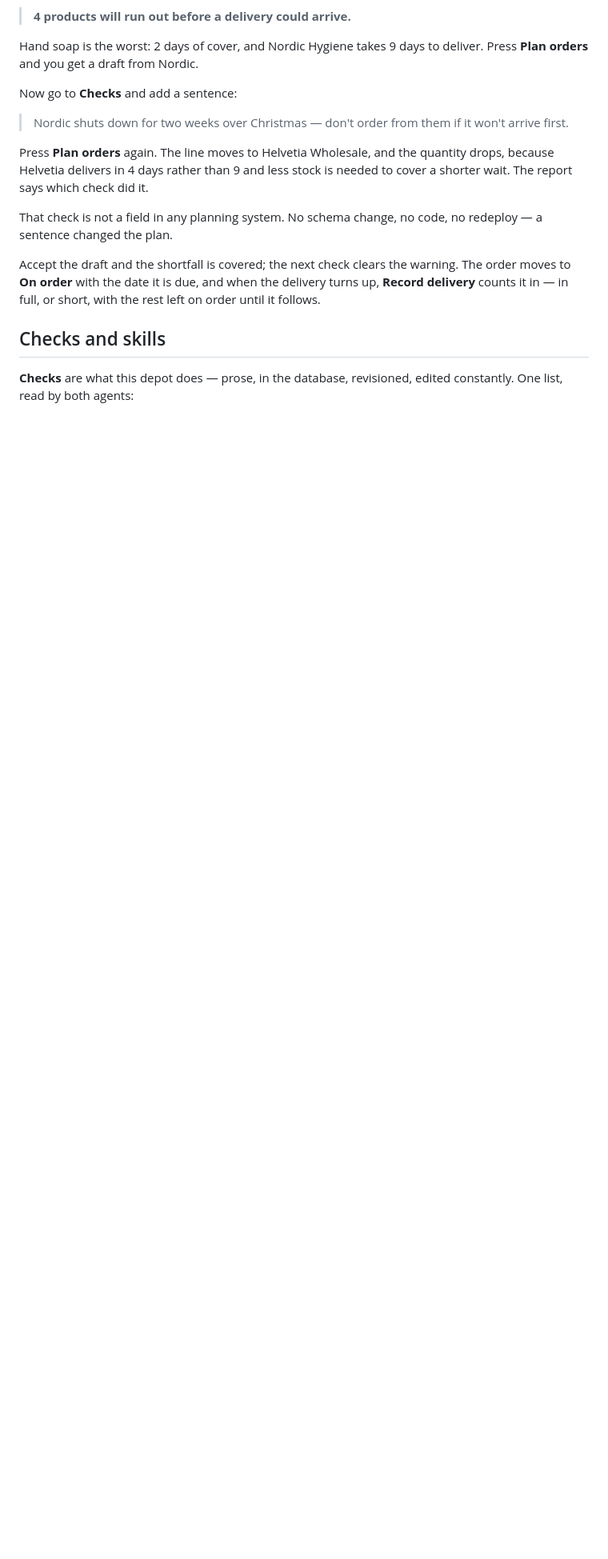
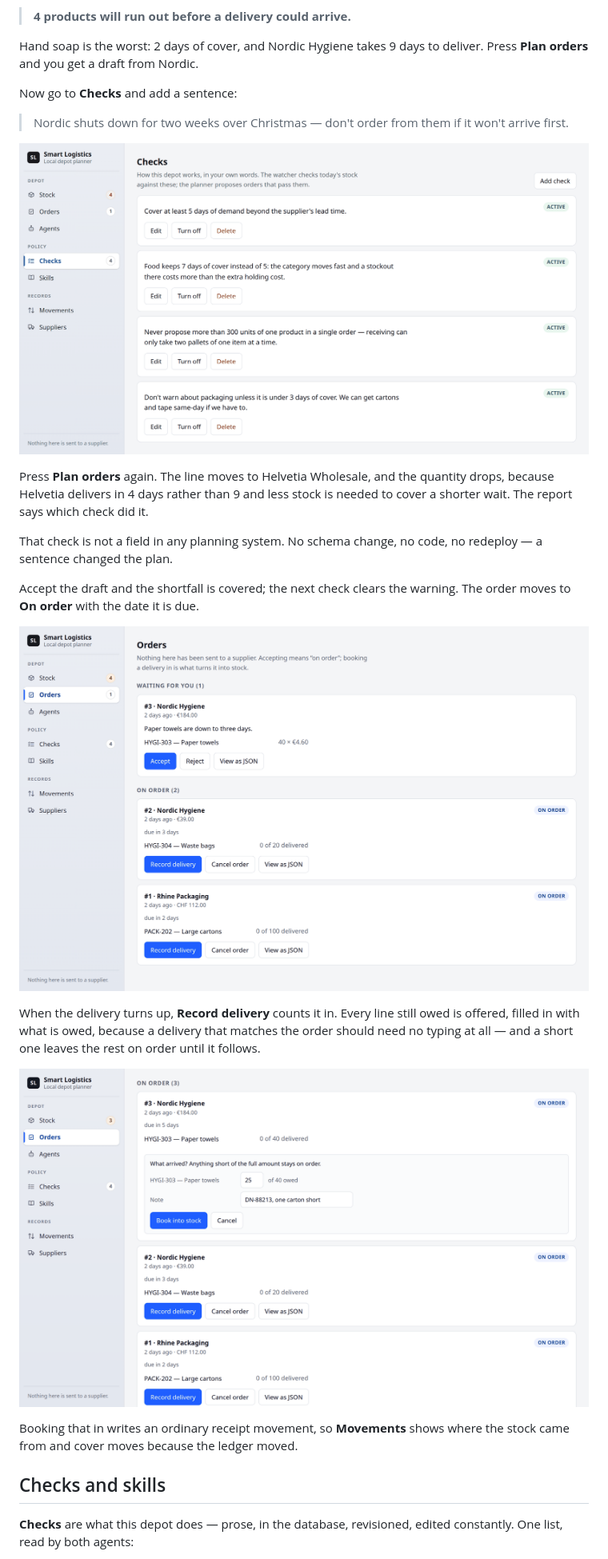
Before and after one commit to typescope/smart-logistics, a Markdown page: README.md, the part around one of its changes. Shown at 80% size. GitHub-like rendering; pictures changed too: docs/checks.png (added), docs/orders.png (added), docs/receiving.png (added); blank space fills up the shorter version.

Commit message:
Show the depot in the README rather than only describing it
Four screenshots, at the points in the walkthrough where each step is
described: the stock page a new database opens on, the checks that change
what the planner does, the orders page with one draft waiting and two
orders out with suppliers, and the delivery form part way through counting
a short delivery in.

They are captured from a freshly seeded database, so the numbers in them
are the numbers the walkthrough quotes — the banner reads "4 products will
run out before a delivery could arrive" because that is what a first run
says, not because a screenshot was staged to match the prose. The delivery
form was reached by the steps the walkthrough gives: accept the paper towel
draft, then record 25 of the 40 against it.

Taken over the DevTools protocol at 1280px wide, then scaled and palette
reduced: 1.1MB of captures down to 460KB, still legible on a HiDPI screen.
Focus rings are cleared and the toast is allowed to expire before each
shot, so what is in frame is the page rather than the state of whoever
took the picture.

Co-Authored-By: Claude Opus 5 <noreply@anthropic.com>
Claude-Session: https://claude.ai/code/session_01WpS9rmXHgakRFBVp3wZVtp

```diff
--- a/README.md
+++ b/README.md
@@ -55,6 +59,9 @@ Now go to **Checks** and add a sentence:
 > Nordic shuts down for two weeks over Christmas — don't order from them if it
 > won't arrive first.
 
+![The checks page: four checks written as plain sentences, each with Edit, Turn
+off and Delete.](docs/checks.png)
+
 Press **Plan orders** again. The line moves to Helvetia Wholesale, and the
 quantity drops, because Helvetia delivers in 4 days rather than 9 and less stock
 is needed to cover a shorter wait. The report says which check did it.
@@ -63,9 +70,22 @@ That check is not a field in any planning system. No schema change, no code, no
 redeploy — a sentence changed the plan.
 
 Accept the draft and the shortfall is covered; the next check clears the
-warning. The order moves to **On order** with the date it is due, and when the
-delivery turns up, **Record delivery** counts it in — in full, or short, with
-the rest left on order until it follows.
+warning. The order moves to **On order** with the date it is due.
+
+![The orders page: one draft waiting for review, and two orders on order, each
+showing when it is due and how much of it has been delivered.](docs/orders.png)
+
+When the delivery turns up, **Record delivery** counts it in. Every line still
+owed is offered, filled in with what is owed, because a delivery that matches
+the order should need no typing at all — and a short one leaves the rest on
+order until it follows.
+
+![The delivery form open on an order: a box holding 25 against a line owing 40,
+a note reading "DN-88213, one carton short", and a Book into stock
+button.](docs/receiving.png)
+
+Booking that in writes an ordinary receipt movement, so **Movements** shows
+where the stock came from and cover moves because the ledger moved.
 
 ## Checks and skills
 
```
Also changed, not shown: other parts of README.md (+4 -0 lines), docs/stock.png (added).
